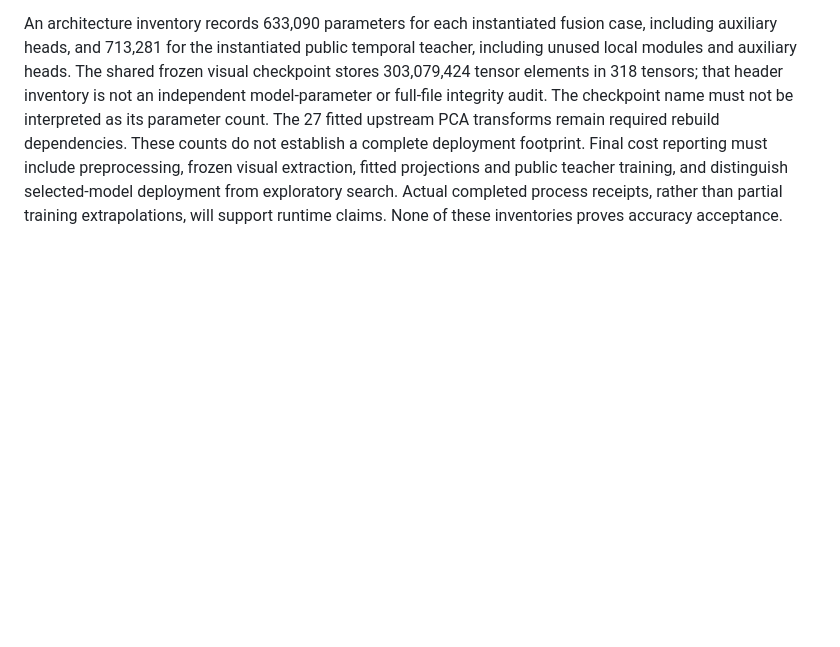
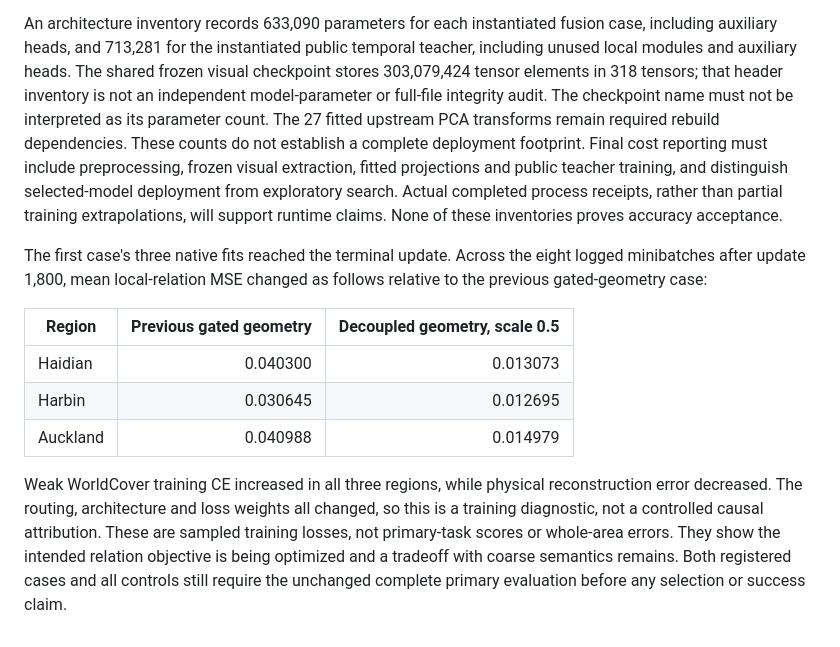
Before and after one commit to go-bananas-wwj/xuannv_embedding, a Markdown page: docs/operations/decoupled-geometry-trial.md, the part around the change. GitHub-like rendering; blank space fills up the shorter version.

Commit message:
docs: record native fusion training objective tradeoffs

```diff
--- a/docs/operations/decoupled-geometry-trial.md
+++ b/docs/operations/decoupled-geometry-trial.md
@@ -59,3 +59,21 @@ preprocessing, frozen visual extraction, fitted projections and public teacher
 training, and distinguish selected-model deployment from exploratory search.
 Actual completed process receipts, rather than partial training extrapolations,
 will support runtime claims. None of these inventories proves accuracy acceptance.
+
+The first case's three native fits reached the terminal update. Across the eight
+logged minibatches after update 1,800, mean local-relation MSE changed as follows
+relative to the previous gated-geometry case:
+
+| Region | Previous gated geometry | Decoupled geometry, scale 0.5 |
+| --- | ---: | ---: |
+| Haidian | 0.040300 | 0.013073 |
+| Harbin | 0.030645 | 0.012695 |
+| Auckland | 0.040988 | 0.014979 |
+
+Weak WorldCover training CE increased in all three regions, while physical
+reconstruction error decreased. The routing, architecture and loss weights all
+changed, so this is a training diagnostic, not a controlled causal attribution.
+These are sampled training losses, not primary-task scores or whole-area errors.
+They show the intended relation objective is being optimized and a tradeoff with
+coarse semantics remains. Both registered cases and all controls still require
+the unchanged complete primary evaluation before any selection or success claim.
```
